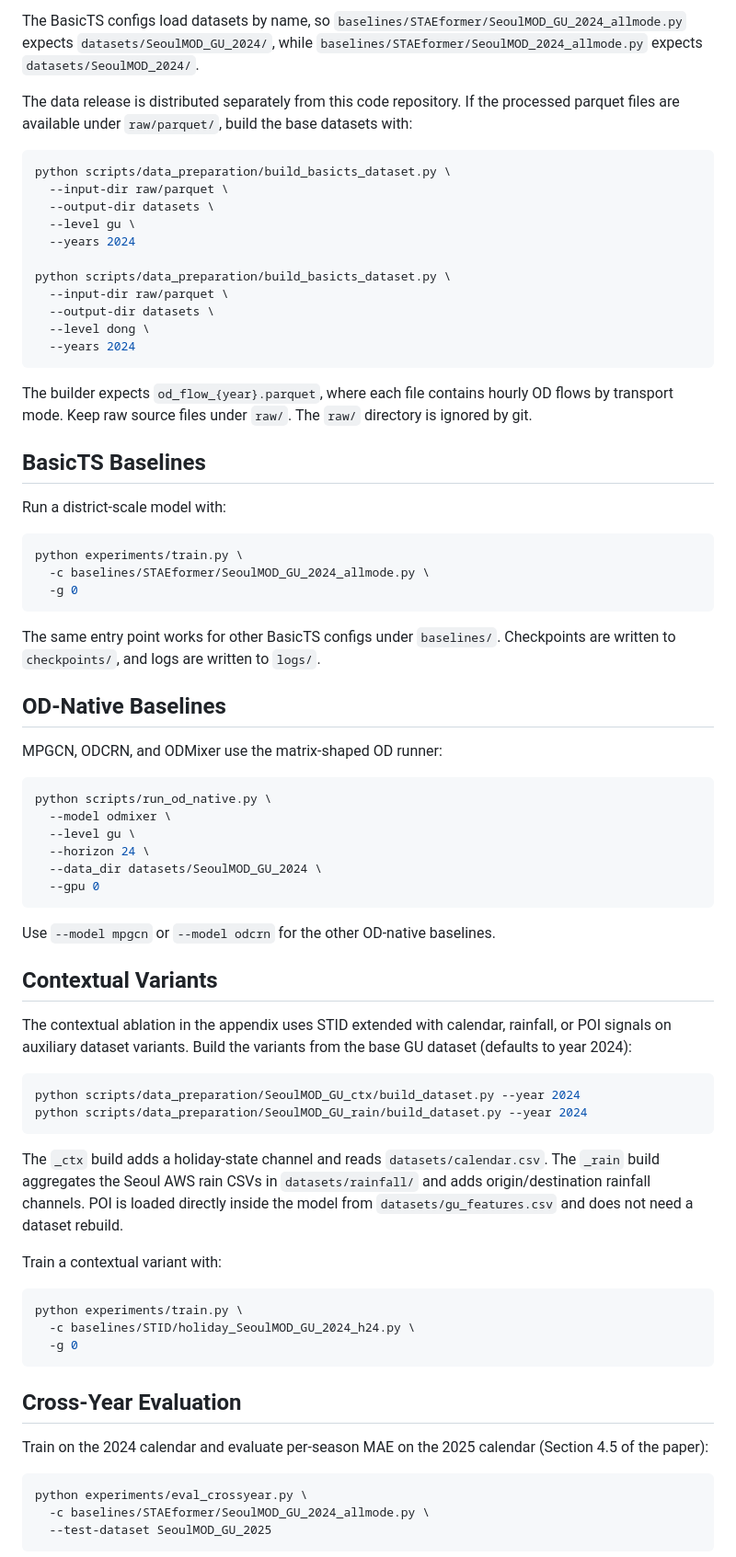
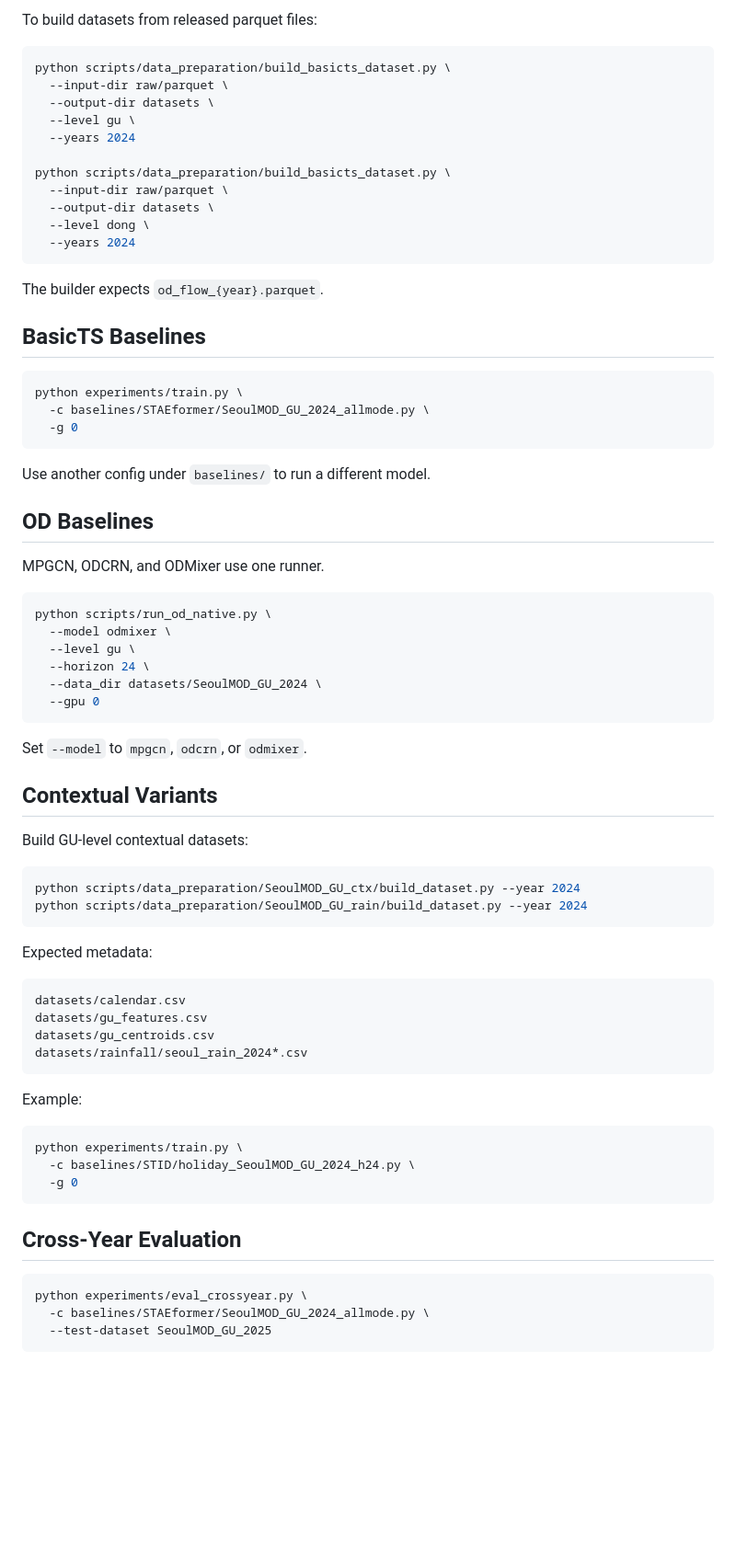
Before and after one commit to muuty/SeoulMMOD, a Markdown page: README.md, the part around one of its changes. Shown at 92% size. GitHub-like rendering; blank space fills up the shorter version.

````diff
--- a/README.md
+++ b/README.md
@@ -71,14 +49,6 @@ datasets/
 ```
 
-The BasicTS configs load datasets by name, so
-`baselines/STAEformer/SeoulMOD_GU_2024_allmode.py` expects
-`datasets/SeoulMOD_GU_2024/`, while
-`baselines/STAEformer/SeoulMOD_2024_allmode.py` expects
-`datasets/SeoulMOD_2024/`.
-
-The data release is distributed separately from this code repository. If the
-processed parquet files are available under `raw/parquet/`, build the base
-datasets with:
+To build datasets from released parquet files:
 
 ```bash
 python scripts/data_preparation/build_basicts_dataset.py \
@@ -94,13 +64,9 @@ python scripts/data_preparation/build_basicts_dataset.py \
   --years 2024
 ```
 
-The builder expects `od_flow_{year}.parquet`, where each file contains hourly
-OD flows by transport mode. Keep raw source files under `raw/`. The `raw/`
-directory is ignored by git.
+The builder expects `od_flow_{year}.parquet`.
 
 ## BasicTS Baselines
-
-Run a district-scale model with:
 
 ```bash
 python experiments/train.py \
@@ -108,12 +74,11 @@ python experiments/train.py \
   -g 0
 ```
 
-The same entry point works for other BasicTS configs under `baselines/`.
-Checkpoints are written to `checkpoints/`, and logs are written to `logs/`.
+Use another config under `baselines/` to run a different model.
 
-## OD-Native Baselines
+## OD Baselines
 
-MPGCN, ODCRN, and ODMixer use the matrix-shaped OD runner:
+MPGCN, ODCRN, and ODMixer use one runner.
 
 ```bash
 python scripts/run_od_native.py \
@@ -124,26 +89,27 @@ python scripts/run_od_native.py \
   --gpu 0
 ```
 
-Use `--model mpgcn` or `--model odcrn` for the other OD-native baselines.
+Set `--model` to `mpgcn`, `odcrn`, or `odmixer`.
 
 ## Contextual Variants
 
-The contextual ablation in the appendix uses STID extended with calendar,
-rainfall, or POI signals on auxiliary dataset variants. Build the variants
-from the base GU dataset (defaults to year 2024):
+Build GU-level contextual datasets:
 
 ```bash
 python scripts/data_preparation/SeoulMOD_GU_ctx/build_dataset.py --year 2024
 python scripts/data_preparation/SeoulMOD_GU_rain/build_dataset.py --year 2024
 ```
 
-The `_ctx` build adds a holiday-state channel and reads
-`datasets/calendar.csv`. The `_rain` build aggregates the Seoul AWS rain
-CSVs in `datasets/rainfall/` and adds origin/destination rainfall channels.
-POI is loaded directly inside the model from `datasets/gu_features.csv` and
-does not need a dataset rebuild.
+Expected metadata:
 
-Train a contextual variant with:
+```text
+datasets/calendar.csv
+datasets/gu_features.csv
+datasets/gu_centroids.csv
+datasets/rainfall/seoul_rain_2024*.csv
+```
+
+Example:
 
 ```bash
 python experiments/train.py \
@@ -153,9 +119,6 @@ python experiments/train.py \
 
 ## Cross-Year Evaluation
 
-Train on the 2024 calendar and evaluate per-season MAE on the 2025
-calendar (Section 4.5 of the paper):
-
 ```bash
 python experiments/eval_crossyear.py \
   -c baselines/STAEformer/SeoulMOD_GU_2024_allmode.py \
````
Also changed, not shown: other parts of README.md (+38 -49 lines).
